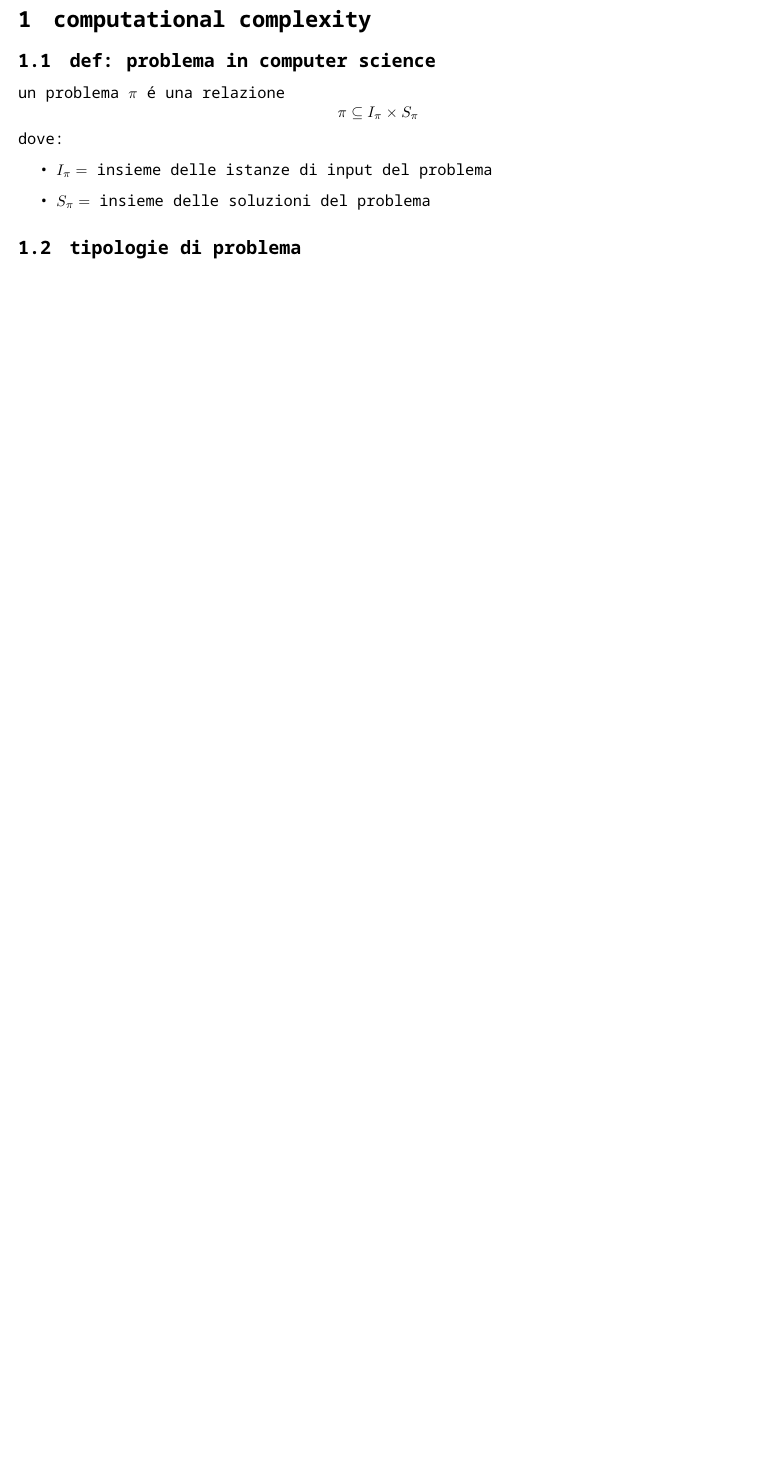
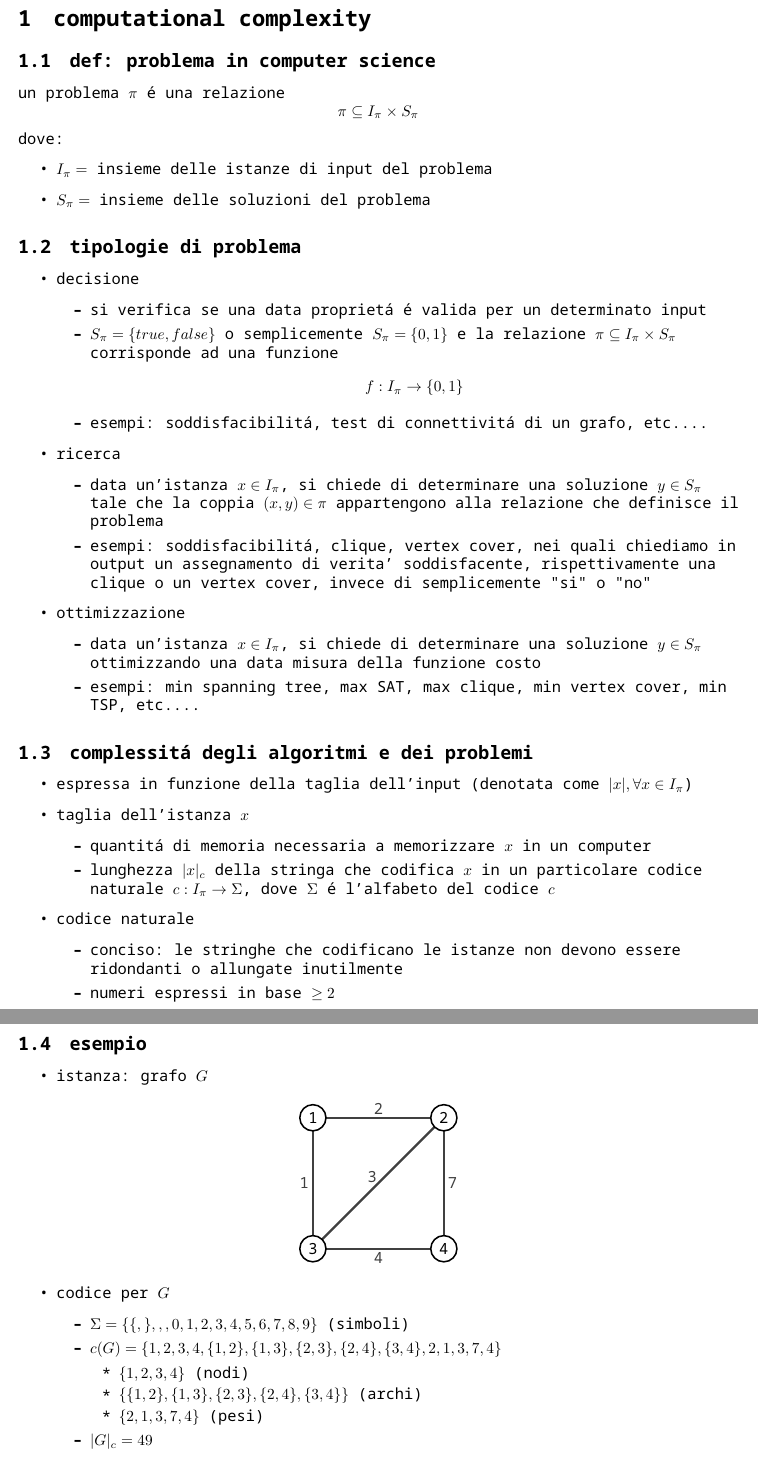
Before and after one commit to mdegree-nedas/WA-slides, a LaTeX document (main.tex, which reads chapters/1_approximation_algorithms/1_computational_complexity.tex): part of page 1 of 2 before the commit and two parts of pages 2 and 3 of 4 after it, the two joined at a grey line, cut so that both start at the same text, the shorter picture padded with empty space. The pictures show the PDF file main.pdf that the author committed with the source.

Commit message:
computational complexity 1

```diff
--- a/chapters/1_approximation_algorithms/1_computational_complexity.tex
+++ b/chapters/1_approximation_algorithms/1_computational_complexity.tex
@@ -11,3 +10,38 @@
 \end{itemize}
 
 \subsection{tipologie di problema}
+\begin{itemize}
+	\item decisione
+		\begin{itemize}
+			\item si verifica se una data propriet\'a \'e valida per un determinato input
+			\item $S_{\pi}=\{true,false\}$ o semplicemente $S_{\pi}=\{0,1\}$ e la relazione $\pi\subseteq I_{\pi}\times S_{\pi}$ corrisponde ad una funzione $$f:I_{\pi}\rightarrow\{0,1\}$$
+			\item esempi: soddisfacibilit\'a, test di connettivit\'a di un grafo, etc....
+		\end{itemize}
+	\item ricerca
+	\begin{itemize}
+		\item data un'istanza $x\in I_{\pi}$, si chiede di determinare una soluzione $y\in S_{\pi}$ tale che la coppia $(x,y)\in\pi$ appartengono alla relazione che definisce il problema
+		\item esempi: soddisfacibilit\'a, clique, vertex cover, nei quali chiediamo in output un assegnamento di verita' soddisfacente, rispettivamente una clique o un vertex cover, invece di semplicemente "si" o "no"
+	\end{itemize}
+	\item ottimizzazione
+	\begin{itemize}
+		\item data un'istanza $x\in I_{\pi}$, si chiede di determinare una soluzione $y\in S_{\pi}$ ottimizzando una data misura della funzione costo
+		\item esempi: min spanning tree, max SAT, max clique, min vertex cover, min TSP, etc....
+	\end{itemize}
+\end{itemize}
+
+\subsection{complessit\'a degli algoritmi e dei problemi}
+\begin{itemize}
+	\item espressa in funzione della taglia dell'input (denotata come $|x|, \forall x\in I_{\pi}$)
+	\item taglia dell'istanza $x$
+	\begin{itemize}
+		\item quantit\'a di memoria necessaria a memorizzare $x$ in un computer
+		\item lunghezza $|x|_{c}$ della stringa che codifica $x$ in un particolare codice naturale $c:I_{\pi}\rightarrow\Sigma$, dove $\Sigma$ \'e l'alfabeto del codice $c$
+	\end{itemize}
+	\item codice naturale
+	\begin{itemize}
+		\item conciso: le stringhe che codificano le istanze non devono essere ridondanti o allungate inutilmente
+		\item numeri espressi in base $\geq 2$
+	\end{itemize}
+\end{itemize}
+
+\subsection{esempio}
@@ -13,0 +64,3 @@
+\end{tikzpicture}
+\end{center}
+\begin{flushleft}
@@ -14,3 +100,2 @@
 
 \pagebreak
-\end{flushleft}
```
Also changed, not shown: main.tex (+6 -2 lines), main.pdf, chapters/1_approximation_algorithms/1_computational_complexity.tex (50 more changed lines). Lines whose indentation alone changed are shown as unchanged.
